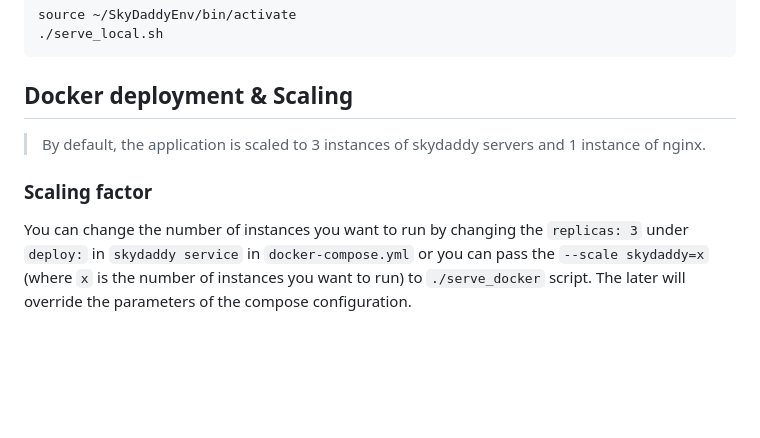
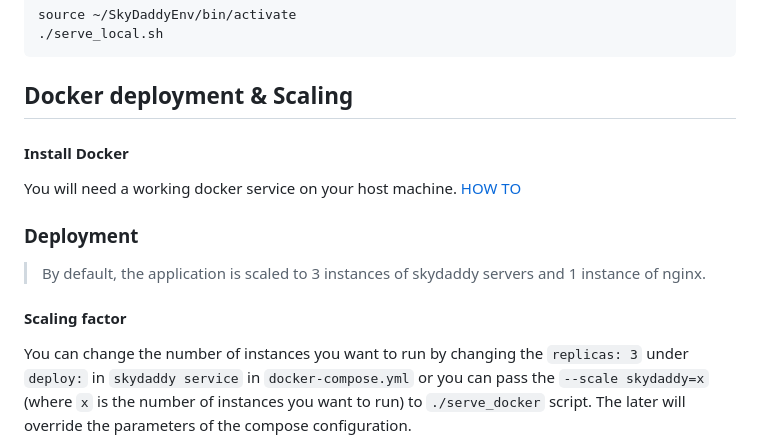
Before and after one commit to Saket-Upadhyay/SkyDaddy, a Markdown page: Readme.md, the part around one of its changes. GitHub-like rendering; blank space fills up the shorter version.

Commit message:
Update Readme.md
Signed-off-by: Saket Upadhyay <saketupadhyay@protonmail.com>

```diff
--- a/Readme.md
+++ b/Readme.md
@@ -52,9 +52,13 @@ source ~/SkyDaddyEnv/bin/activate
 
 ## Docker deployment & Scaling
 
+#### Install Docker
+You will need a working docker service on your host machine. [HOW TO](https://docs.docker.com/get-docker/)
+
+### Deployment
 > By default, the application is scaled to 3 instances of skydaddy servers and 1 instance of nginx.
 
-### Scaling factor
+#### Scaling factor
 
 You can change the number of instances you want to run by changing the `replicas: 3` under `deploy:`
 in `skydaddy service` in `docker-compose.yml`
```
Also changed, not shown: other parts of Readme.md (+4 -4 lines).
